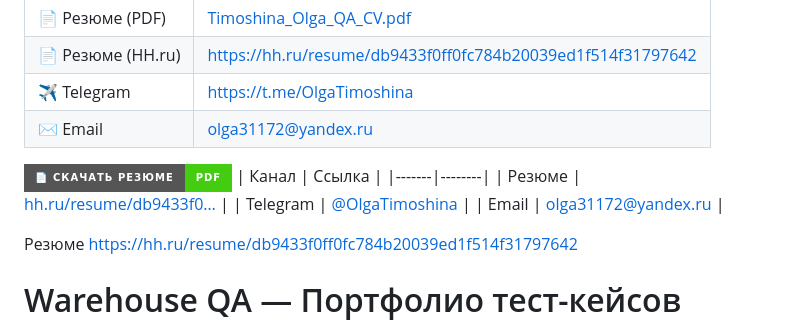
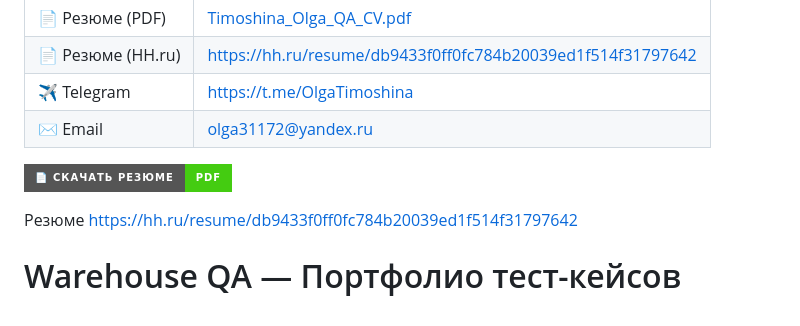
Before and after one commit to olga-timoshina/whdj, a Markdown page: README.md, the part around the change. Rendered like a GitHub page; badges without logos.

```diff
--- a/README.md
+++ b/README.md
@@ -13,11 +13,6 @@
 | ✈️ Telegram | https://t.me/OlgaTimoshina |
 | ✉️ Email | olga31172@yandex.ru |
 [![Resume](https://img.shields.io/badge/📄_Скачать_резюме-PDF-success?style=for-the-badge)](docs/Timoshina_Olga_QA_CV.pdf)
-| Канал | Ссылка |
-|-------|--------|
-| Резюме | [hh.ru/resume/db9433f0…](https://hh.ru/resume/db9433f0ff0fc784b20039ed1f514f31797642) |
-| Telegram | [@OlgaTimoshina](https://t.me/OlgaTimoshina) |
-| Email | [olga31172@yandex.ru](mailto:olga31172@yandex.ru) |
 
 Резюме https://hh.ru/resume/db9433f0ff0fc784b20039ed1f514f31797642
 
```
